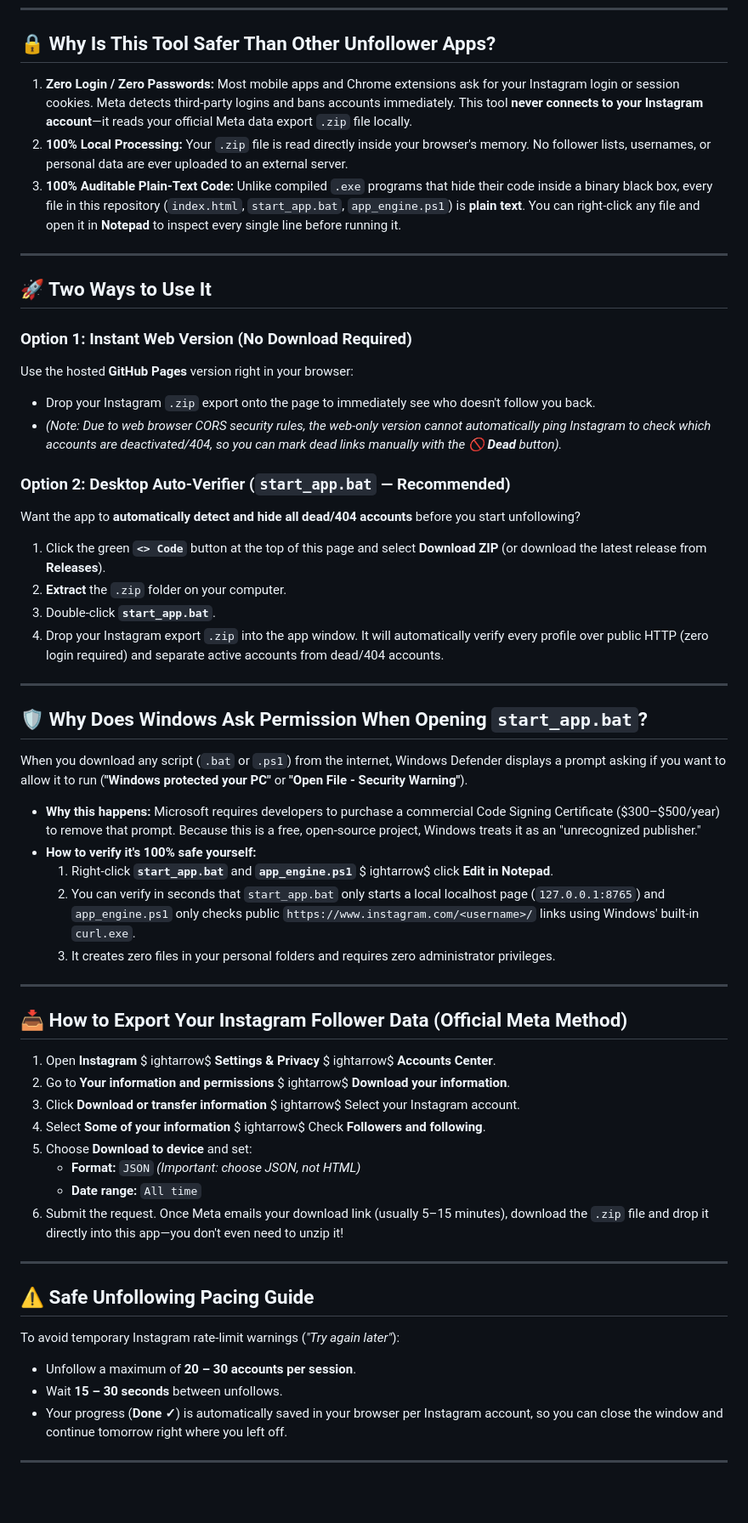
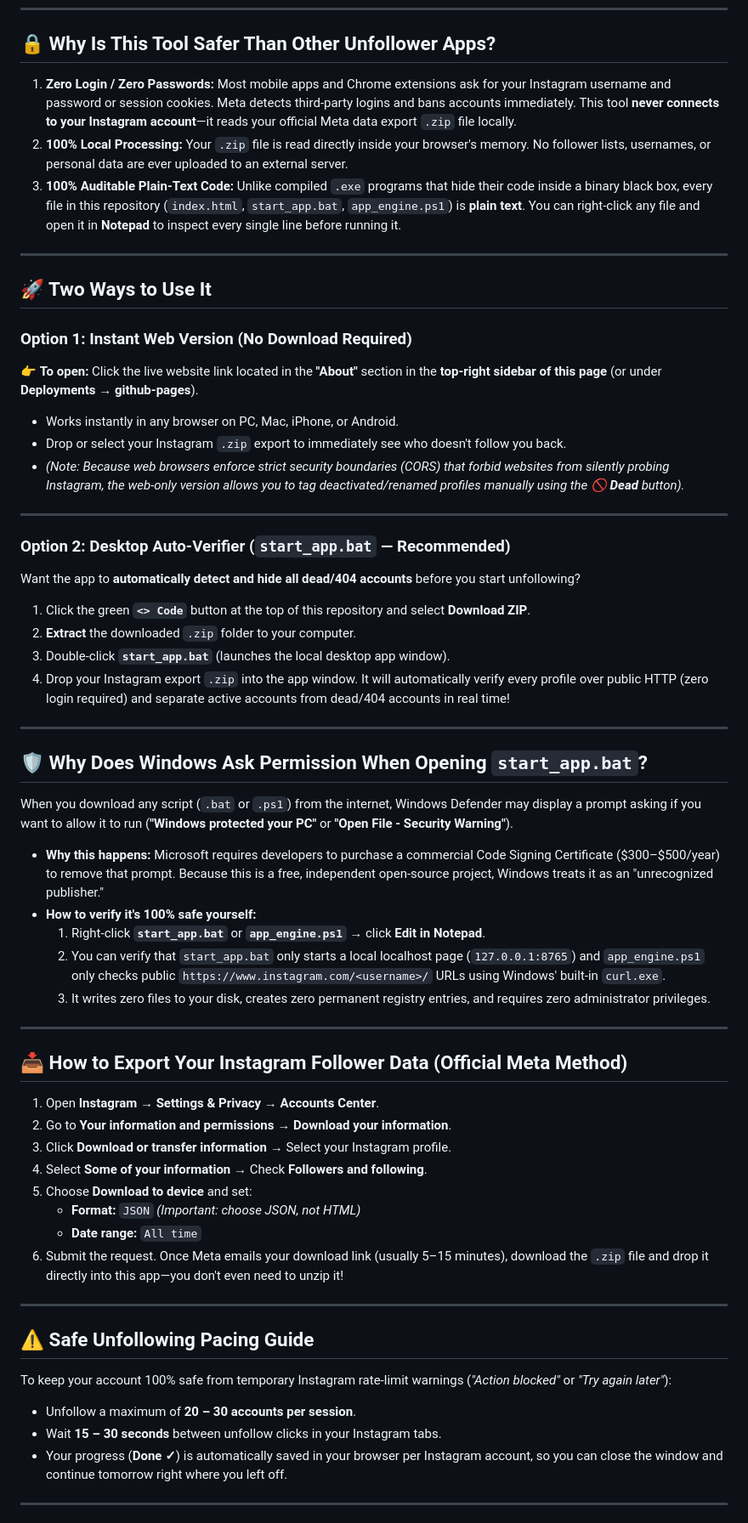
Before and after one commit to migueleitorr/instagram-non-followers-checker, a Markdown page: README.md, the part around the change. Shown at 85% size. Rendered like a GitHub page; blank space fills up the shorter version.

```diff
--- a/README.md
+++ b/README.md
@@ -8,7 +8,7 @@ A **100% private, zero-login** tool to find who doesn't follow you back on Insta
 
 ## 🔒 Why Is This Tool Safer Than Other Unfollower Apps?
 
-1. **Zero Login / Zero Passwords:** Most mobile apps and Chrome extensions ask for your Instagram login or session cookies. Meta detects third-party logins and bans accounts immediately. This tool **never connects to your Instagram account**—it reads your official Meta data export `.zip` file locally.
+1. **Zero Login / Zero Passwords:** Most mobile apps and Chrome extensions ask for your Instagram username and password or session cookies. Meta detects third-party logins and bans accounts immediately. This tool **never connects to your Instagram account**—it reads your official Meta data export `.zip` file locally.
 2. **100% Local Processing:** Your `.zip` file is read directly inside your browser's memory. No follower lists, usernames, or personal data are ever uploaded to an external server.
 3. **100% Auditable Plain-Text Code:** Unlike compiled `.exe` programs that hide their code inside a binary black box, every file in this repository (`index.html`, `start_app.bat`, `app_engine.ps1`) is **plain text**. You can right-click any file and open it in **Notepad** to inspect every single line before running it.
 
@@ -17,43 +17,42 @@ A **100% private, zero-login** tool to find who doesn't follow you back on Insta
 ## 🚀 Two Ways to Use It
 
 ### Option 1: Instant Web Version (No Download Required)
-Use the hosted **GitHub Pages** version right in your browser:
-* Drop your Instagram `.zip` export onto the page to immediately see who doesn't follow you back.
-* *(Note: Due to web browser CORS security rules, the web-only version cannot automatically ping Instagram to check which accounts are deactivated/404, so you can mark dead links manually with the **🚫 Dead** button).*
+👉 **To open:** Click the live website link located in the **"About"** section in the **top-right sidebar of this page** (or under **Deployments → github-pages**).
+
+* Works instantly in any browser on PC, Mac, iPhone, or Android.
+* Drop or select your Instagram `.zip` export to immediately see who doesn't follow you back.
+* *(Note: Because web browsers enforce strict security boundaries (CORS) that forbid websites from silently probing Instagram, the web-only version allows you to tag deactivated/renamed profiles manually using the **🚫 Dead** button).*
+
+---
 
 ### Option 2: Desktop Auto-Verifier (`start_app.bat` — Recommended)
 Want the app to **automatically detect and hide all dead/404 accounts** before you start unfollowing?
-1. Click the green **`<> Code`** button at the top of this page and select **Download ZIP** (or download the latest release from **Releases**).
-2. **Extract** the `.zip` folder on your computer.
-3. Double-click **`start_app.bat`**.
-4. Drop your Instagram export `.zip` into the app window. It will automatically verify every profile over public HTTP (zero login required) and separate active accounts from dead/404 accounts.
+
+1. Click the green **`<> Code`** button at the top of this repository and select **Download ZIP**.
+2. **Extract** the downloaded `.zip` folder to your computer.
+3. Double-click **`start_app.bat`** (launches the local desktop app window).
+4. Drop your Instagram export `.zip` into the app window. It will automatically verify every profile over public HTTP (zero login required) and separate active accounts from dead/404 accounts in real time!
 
 ---
 
 ## 🛡️ Why Does Windows Ask Permission When Opening `start_app.bat`?
 
-When you download any script (`.bat` or `.ps1`) from the internet, Windows Defender displays a prompt asking if you want to allow it to run (**"Windows protected your PC"** or **"Open File - Security Warning"**).
+When you download any script (`.bat` or `.ps1`) from the internet, Windows Defender may display a prompt asking if you want to allow it to run (**"Windows protected your PC"** or **"Open File - Security Warning"**).
 
-* **Why this happens:** Microsoft requires developers to purchase a commercial Code Signing Certificate ($300–$500/year) to remove that prompt. Because this is a free, open-source project, Windows treats it as an "unrecognized publisher."
+* **Why this happens:** Microsoft requires developers to purchase a commercial Code Signing Certificate ($300–$500/year) to remove that prompt. Because this is a free, independent open-source project, Windows treats it as an "unrecognized publisher."
 * **How to verify it's 100% safe yourself:**
-  1. Right-click **`start_app.bat`** and **`app_engine.ps1`** $
-ightarrow$ click **Edit in Notepad**.
-  2. You can verify in seconds that `start_app.bat` only starts a local localhost page (`127.0.0.1:8765`) and `app_engine.ps1` only checks public `https://www.instagram.com/<username>/` links using Windows' built-in `curl.exe`.
-  3. It creates zero files in your personal folders and requires zero administrator privileges.
+  1. Right-click **`start_app.bat`** or **`app_engine.ps1`** → click **Edit in Notepad**.
+  2. You can verify that `start_app.bat` only starts a local localhost page (`127.0.0.1:8765`) and `app_engine.ps1` only checks public `https://www.instagram.com/<username>/` URLs using Windows' built-in `curl.exe`.
+  3. It writes zero files to your disk, creates zero permanent registry entries, and requires zero administrator privileges.
 
 ---
 
 ## 📥 How to Export Your Instagram Follower Data (Official Meta Method)
 
-1. Open **Instagram** $
-ightarrow$ **Settings & Privacy** $
-ightarrow$ **Accounts Center**.
-2. Go to **Your information and permissions** $
-ightarrow$ **Download your information**.
-3. Click **Download or transfer information** $
-ightarrow$ Select your Instagram account.
-4. Select **Some of your information** $
-ightarrow$ Check **Followers and following**.
+1. Open **Instagram** → **Settings & Privacy** → **Accounts Center**.
+2. Go to **Your information and permissions** → **Download your information**.
+3. Click **Download or transfer information** → Select your Instagram profile.
+4. Select **Some of your information** → Check **Followers and following**.
 5. Choose **Download to device** and set:
    * **Format:** `JSON` *(Important: choose JSON, not HTML)*
    * **Date range:** `All time`
@@ -62,9 +61,10 @@ ightarrow$ Check **Followers and following**.
 ---
 
 ## ⚠️ Safe Unfollowing Pacing Guide
-To avoid temporary Instagram rate-limit warnings (*"Try again later"*):
+
+To keep your account 100% safe from temporary Instagram rate-limit warnings (*"Action blocked"* or *"Try again later"*):
 * Unfollow a maximum of **20 – 30 accounts per session**.
-* Wait **15 – 30 seconds** between unfollows.
+* Wait **15 – 30 seconds** between unfollow clicks in your Instagram tabs.
 * Your progress (**Done ✓**) is automatically saved in your browser per Instagram account, so you can close the window and continue tomorrow right where you left off.
 
 ---
```
